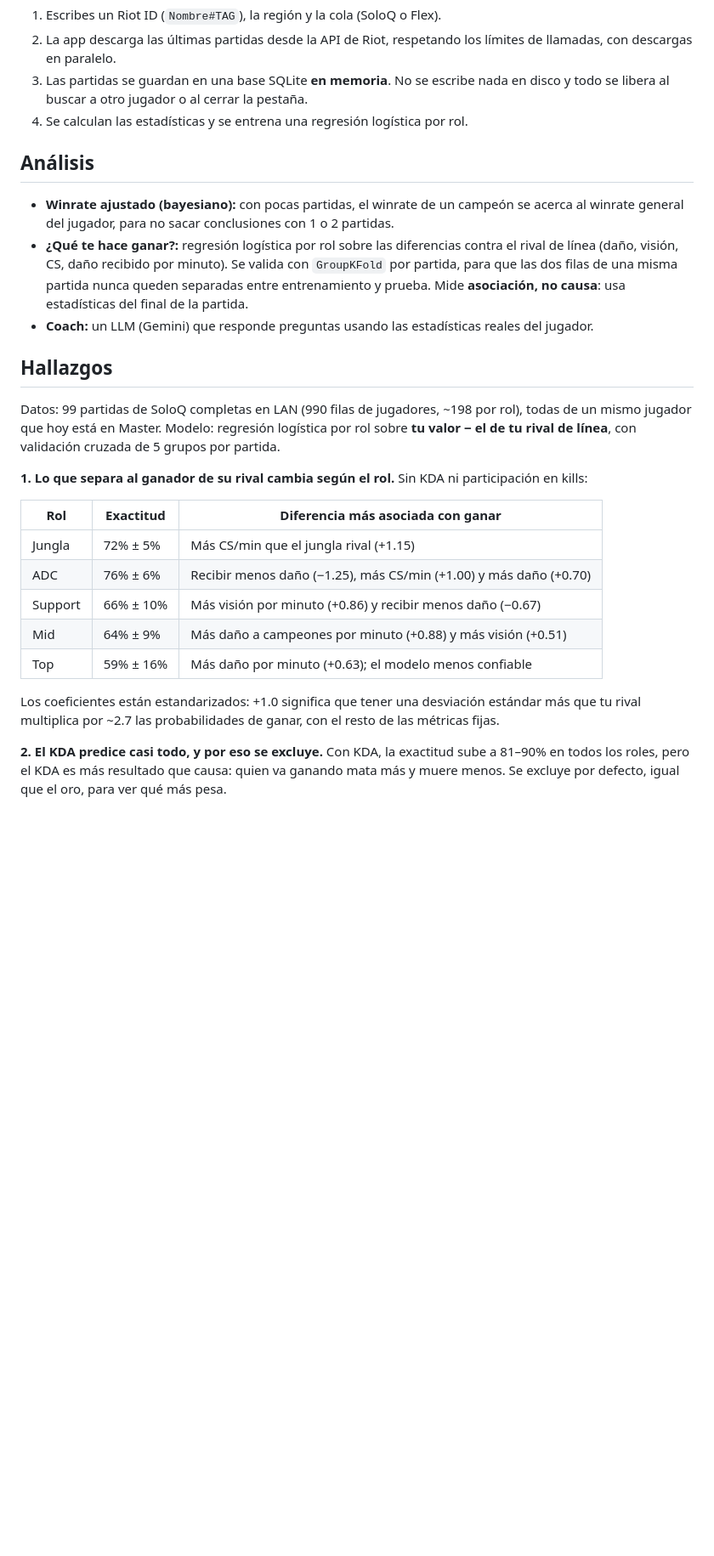
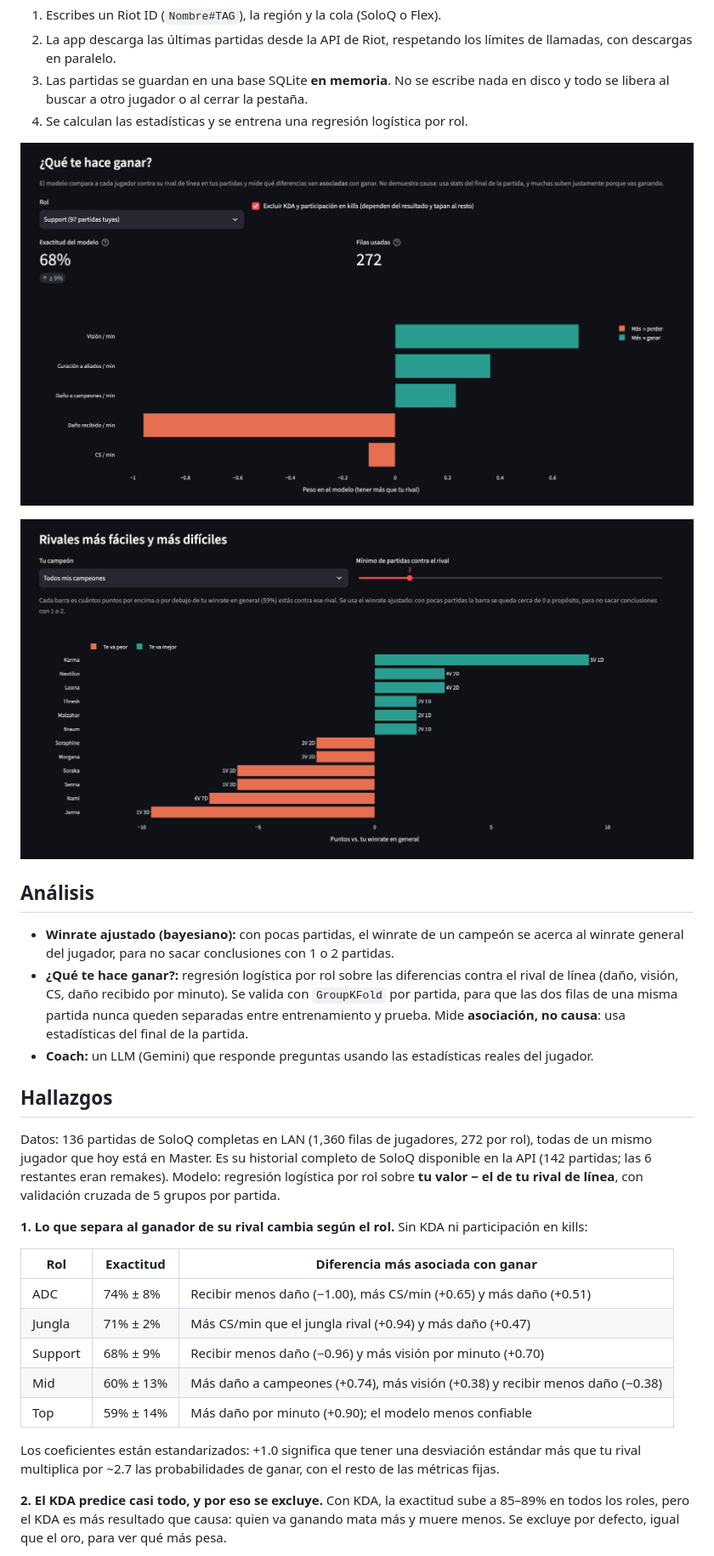
Before and after one commit to Doradoor/lol-data-coach, a Markdown page: README.md, the part around one of its changes. Shown at 85% size. GitHub-like rendering; pictures changed too: docs/que-te-hace-ganar.png (added), docs/rivales.png (added); blank space fills up the shorter version.

Commit message:
capturas readme

```diff
--- a/README.md
+++ b/README.md
@@ -13,6 +13,10 @@ contra su rival de línea.
    y todo se libera al buscar a otro jugador o al cerrar la pestaña.
 4. Se calculan las estadísticas y se entrena una regresión logística por rol.
 
+![¿Qué te hace ganar? Pesos del modelo para Support](docs/que-te-hace-ganar.png)
+
+![Rivales más fáciles y más difíciles según el winrate ajustado](docs/rivales.png)
+
 ## Análisis
 
 - **Winrate ajustado (bayesiano):** con pocas partidas, el winrate de un campeón se acerca
@@ -26,24 +30,25 @@ contra su rival de línea.
 
 ## Hallazgos
 
-Datos: 99 partidas de SoloQ completas en LAN (990 filas de jugadores, ~198 por rol), todas de
-un mismo jugador que hoy está en Master. Modelo: regresión logística por rol sobre **tu valor − el de tu rival
-de línea**, con validación cruzada de 5 grupos por partida.
+Datos: 136 partidas de SoloQ completas en LAN (1,360 filas de jugadores, 272 por rol), todas de
+un mismo jugador que hoy está en Master. Es su historial completo de SoloQ disponible en la API
+(142 partidas; las 6 restantes eran remakes). Modelo: regresión logística por rol sobre **tu
+valor − el de tu rival de línea**, con validación cruzada de 5 grupos por partida.
 
 **1. Lo que separa al ganador de su rival cambia según el rol.** Sin KDA ni participación en kills:
 
 | Rol | Exactitud | Diferencia más asociada con ganar |
 |---|---|---|
-| Jungla | 72% ± 5% | Más CS/min que el jungla rival (+1.15) |
-| ADC | 76% ± 6% | Recibir menos daño (−1.25), más CS/min (+1.00) y más daño (+0.70) |
-| Support | 66% ± 10% | Más visión por minuto (+0.86) y recibir menos daño (−0.67) |
-| Mid | 64% ± 9% | Más daño a campeones por minuto (+0.88) y más visión (+0.51) |
-| Top | 59% ± 16% | Más daño por minuto (+0.63); el modelo menos confiable |
+| ADC | 74% ± 8% | Recibir menos daño (−1.00), más CS/min (+0.65) y más daño (+0.51) |
+| Jungla | 71% ± 2% | Más CS/min que el jungla rival (+0.94) y más daño (+0.47) |
+| Support | 68% ± 9% | Recibir menos daño (−0.96) y más visión por minuto (+0.70) |
+| Mid | 60% ± 13% | Más daño a campeones (+0.74), más visión (+0.38) y recibir menos daño (−0.38) |
+| Top | 59% ± 14% | Más daño por minuto (+0.90); el modelo menos confiable |
 
 Los coeficientes están estandarizados: +1.0 significa que tener una desviación estándar más que
 tu rival multiplica por ~2.7 las probabilidades de ganar, con el resto de las métricas fijas.
 
-**2. El KDA predice casi todo, y por eso se excluye.** Con KDA, la exactitud sube a 81–90% en
+**2. El KDA predice casi todo, y por eso se excluye.** Con KDA, la exactitud sube a 85–89% en
 todos los roles, pero el KDA es más resultado que causa: quien va ganando mata más y muere
 menos. Se excluye por defecto, igual que el oro, para ver qué más pesa.
 
```
Also changed, not shown: other parts of README.md (+7 -7 lines), 8 other files.
